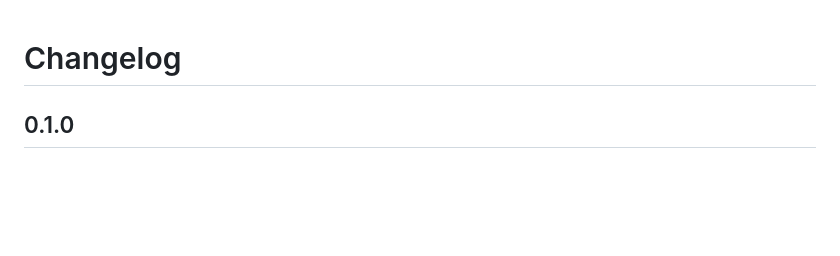
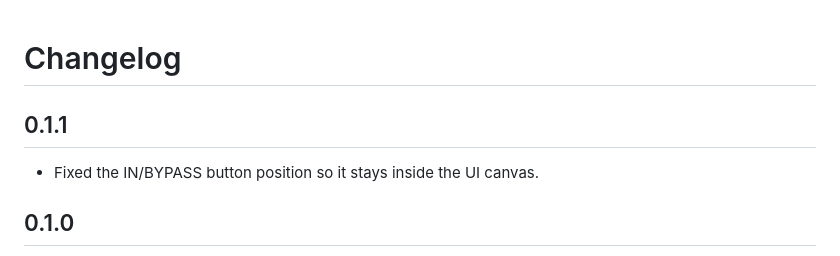
Before and after one commit to tylorismusic-commits/brick, a Markdown page: CHANGELOG.md, the part around the change. Drawn GitHub-style; blank space fills up the shorter version.

Commit message:
Fix IN/BYPASS button position inside the UI canvas

```diff
--- a/CHANGELOG.md
+++ b/CHANGELOG.md
@@ -1,4 +1,8 @@
 # Changelog
+
+## 0.1.1
+
+- Fixed the IN/BYPASS button position so it stays inside the UI canvas.
 
 ## 0.1.0
 
```
Also changed, not shown: README.md (+1 -1 lines), docs/brick-ui.png, 4 other files.
